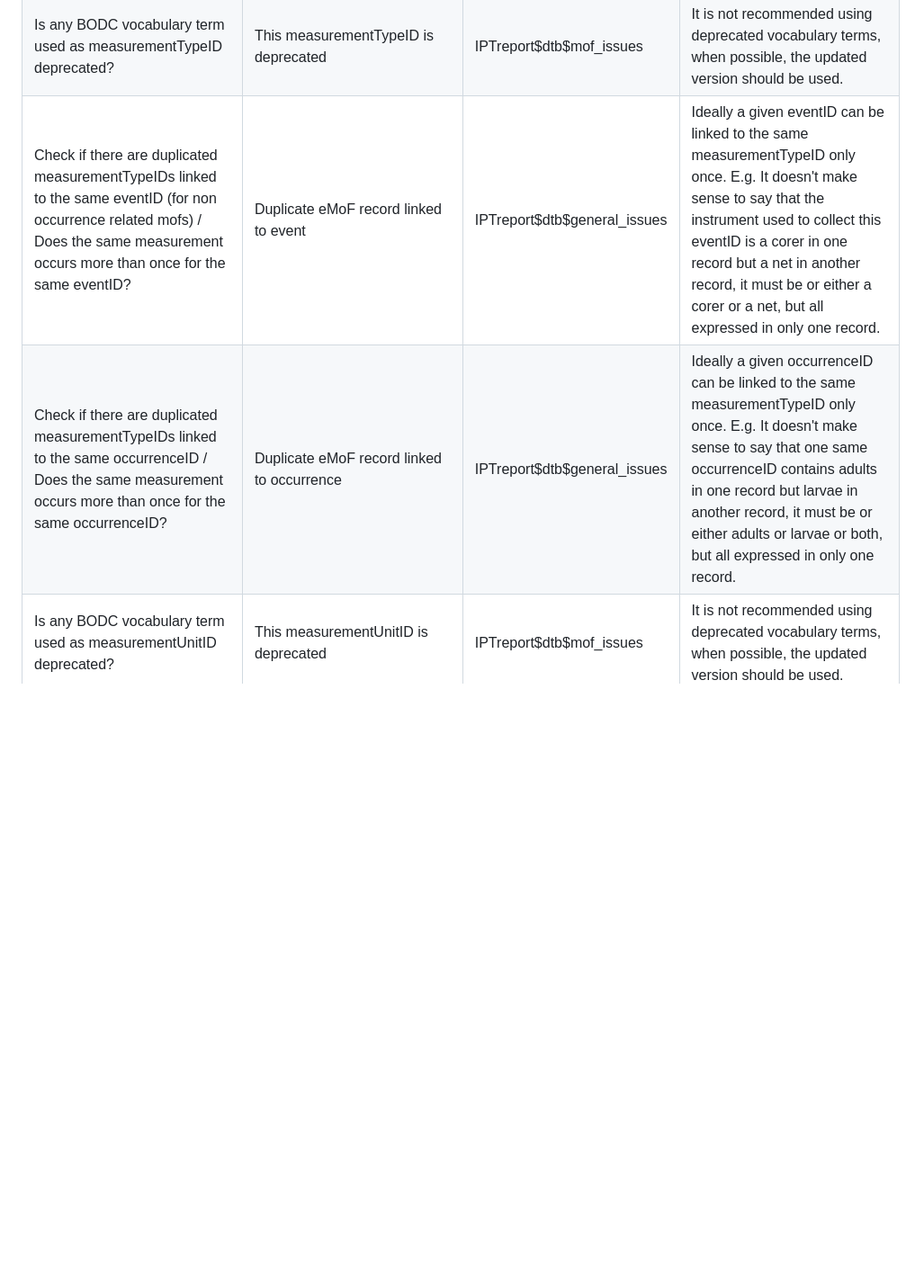
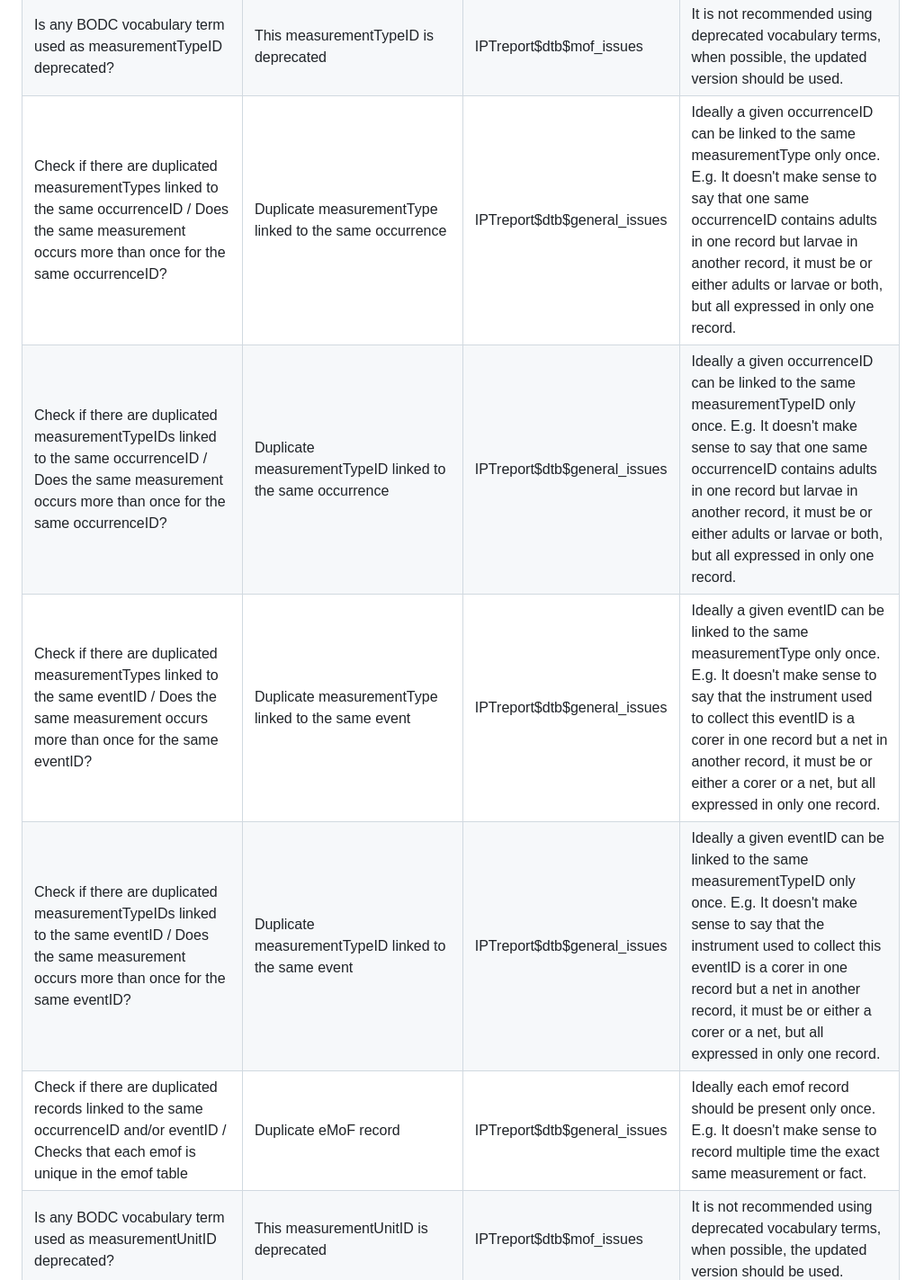
Before and after one commit to EMODnet/EMODnetBiocheck, a Markdown page: README.md, the part around the change. Shown at 90% size. Rendered like a GitHub page; blank space fills up the shorter version.

```diff
--- a/README.md
+++ b/README.md
@@ -77,8 +77,11 @@ The tool is based on and builds on top of the <a href="https://github.com/iobis/
 | Check if longitude contains non numeric values | Some decimalLongitude values are not numeric | IPTreport\$dtb\$general_issues | The decimalLongitude field is expressed as a number so its content must be numeric. |
 | Check which points have potentially invalid depths / Are there depths at the location deeper than the depths stored by GEBCO? (a margin of 150m is taken under consideration) | Minimum depth is greater than maximum depth / Depth value is greater than the value found in the bathymetry raster | IPTreport\$dtb\$general_issues | A depth value must always be numeric and not much higher than the maximum depth at a certain location, it should also not be a negative value (above water) if the record is offshore. In addition, the minimum depth cannot be greater than the maximum depth. |
 | Is any BODC vocabulary term used as measurementTypeID deprecated? | This measurementTypeID is deprecated | IPTreport\$dtb\$mof_issues | It is not recommended using deprecated vocabulary terms, when possible, the updated version should be used. |
-| Check if there are duplicated measurementTypeIDs linked to the same eventID (for non occurrence related mofs) / Does the same measurement occurs more than once for the same eventID? | Duplicate eMoF record linked to event | IPTreport\$dtb\$general_issues | Ideally a given eventID can be linked to the same measurementTypeID only once. E.g. It doesn't make sense to say that the instrument used to collect this eventID is a corer in one record but a net in another record, it must be or either a corer or a net, but all expressed in only one record. |
-| Check if there are duplicated measurementTypeIDs linked to the same occurrenceID / Does the same measurement occurs more than once for the same occurrenceID? | Duplicate eMoF record linked to occurrence | IPTreport\$dtb\$general_issues | Ideally a given occurrenceID can be linked to the same measurementTypeID only once. E.g. It doesn't make sense to say that one same occurrenceID contains adults in one record but larvae in another record, it must be or either adults or larvae or both, but all expressed in only one record. |
+| Check if there are duplicated measurementTypes linked to the same occurrenceID / Does the same measurement occurs more than once for the same occurrenceID? | Duplicate measurementType linked to the same occurrence | IPTreport\$dtb\$general_issues | Ideally a given occurrenceID can be linked to the same measurementType only once. E.g. It doesn't make sense to say that one same occurrenceID contains adults in one record but larvae in another record, it must be or either adults or larvae or both, but all expressed in only one record. |
+| Check if there are duplicated measurementTypeIDs linked to the same occurrenceID / Does the same measurement occurs more than once for the same occurrenceID? | Duplicate measurementTypeID linked to the same occurrence | IPTreport\$dtb\$general_issues | Ideally a given occurrenceID can be linked to the same measurementTypeID only once. E.g. It doesn't make sense to say that one same occurrenceID contains adults in one record but larvae in another record, it must be or either adults or larvae or both, but all expressed in only one record. |
+| Check if there are duplicated measurementTypes linked to the same eventID / Does the same measurement occurs more than once for the same eventID? | Duplicate measurementType linked to the same event | IPTreport\$dtb\$general_issues | Ideally a given eventID can be linked to the same measurementType only once. E.g. It doesn't make sense to say that the instrument used to collect this eventID is a corer in one record but a net in another record, it must be or either a corer or a net, but all expressed in only one record. |
+| Check if there are duplicated measurementTypeIDs linked to the same eventID / Does the same measurement occurs more than once for the same eventID? | Duplicate measurementTypeID linked to the same event | IPTreport\$dtb\$general_issues | Ideally a given eventID can be linked to the same measurementTypeID only once. E.g. It doesn't make sense to say that the instrument used to collect this eventID is a corer in one record but a net in another record, it must be or either a corer or a net, but all expressed in only one record. |
+| Check if there are duplicated records linked to the same occurrenceID and/or eventID / Checks that each emof is unique in the emof table | Duplicate eMoF record | IPTreport\$dtb\$general_issues | Ideally each emof record should be present only once. E.g. It doesn't make sense to record multiple time the exact same measurement or fact. |
 | Is any BODC vocabulary term used as measurementUnitID deprecated? | This measurementUnitID is deprecated | IPTreport\$dtb\$mof_issues | It is not recommended using deprecated vocabulary terms, when possible, the updated version should be used. |
 | Check if measurementValue is NULL | MeasurementValue of Null | IPTreport\$dtb\$general_issues | The measurementValue field must always be populated in every record of the eMoF table. The record would be incoherent if it misses the measurementValue. |
 | Check if an occurrence related measurementValue is 0 while that occurrence has occurrenceStatus = "present" for biological quantifications | Biological quantification of 0 while occurrenceStatus is present | IPTreport\$dtb\$general_issues | If an occurrence is labelled as present, as existing, quantifications related to it must be higher than 0. E.g. It doesn't make sense that an existing fish weights 0 grams or is 0 centimetres long. |
```
